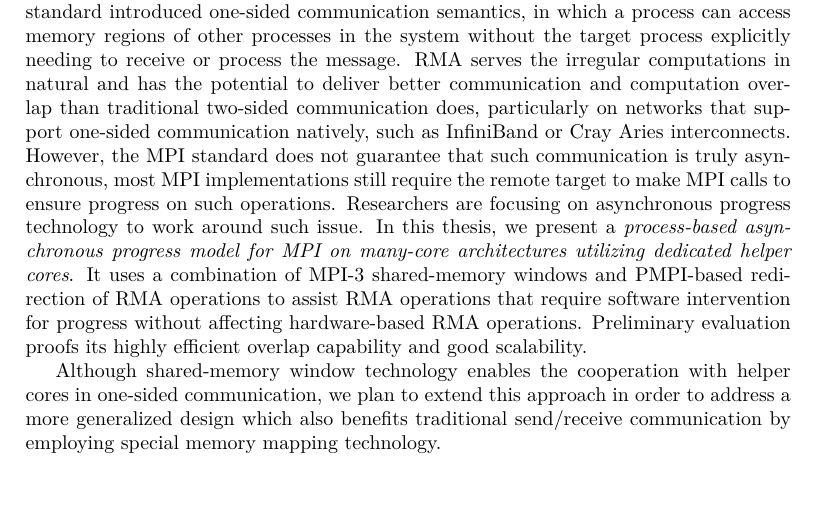
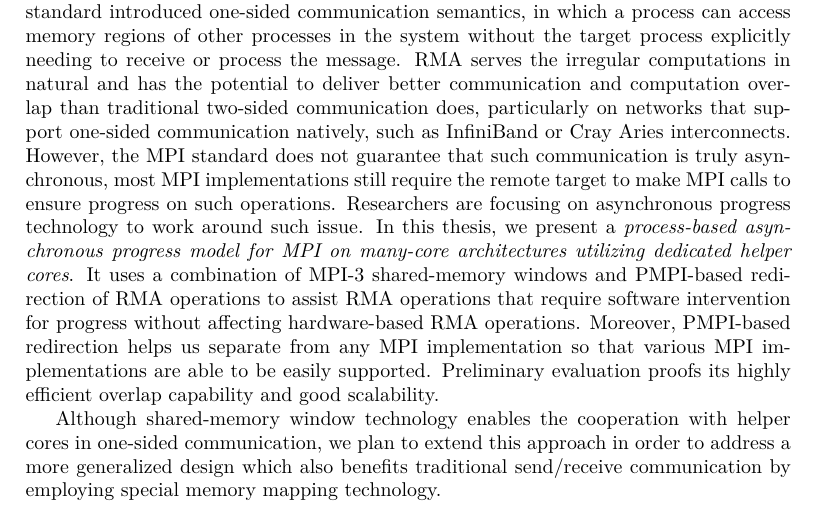
Before and after one commit to minsii/phd-thesis, a LaTeX thesis (thesis.tex, which reads text/eabstract.tex): part of page 3 of 3, cut so that both start at the same text. Compiled offline with XeLaTeX.

Commit message:
Added description of PMPI benefit in English abstract

```diff
--- a/text/eabstract.tex
+++ b/text/eabstract.tex
@@ -91,7 +91,9 @@ a \textit{process-based asynchronous progress model for MPI on many-core
 architectures utilizing dedicated helper cores}. It uses a combination
 of MPI-3 shared-memory windows and PMPI-based redirection of RMA operations
 to assist RMA operations that require software intervention for progress
-without affecting hardware-based RMA operations. Preliminary evaluation
+without affecting hardware-based RMA operations. Moreover, PMPI-based
+redirection helps us separate from any MPI implementation so that various
+MPI implementations are able to be easily supported. Preliminary evaluation
 proofs its highly efficient overlap capability and good scalability.
 
 Although shared-memory window technology enables the cooperation with
```
